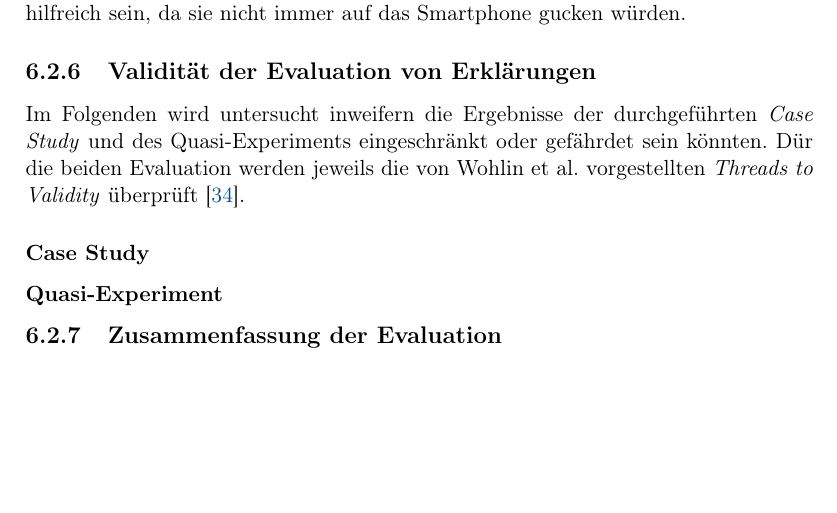
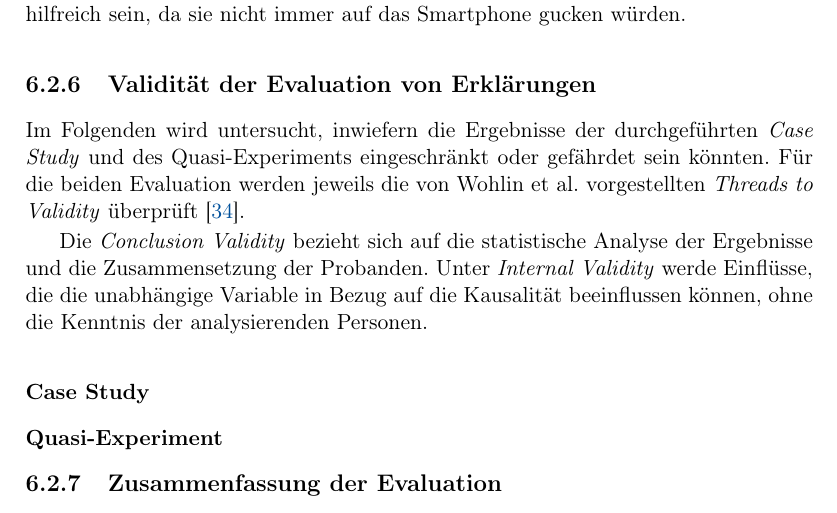
Before and after one commit to fonok3/Master-Thesis, a LaTeX thesis (thesis.tex, which reads contents/06_model_evaluation/02_evaluation/04_threads_to_validity.tex): part of page 87 of 116, cut so that both start at the same text, the shorter picture padded with empty space. Compiled offline with pdfLaTeX.

Commit message:
#126 Einleitung

```diff
--- a/contents/06_model_evaluation/02_evaluation/04_threads_to_validity.tex
+++ b/contents/06_model_evaluation/02_evaluation/04_threads_to_validity.tex
@@ -1,6 +1,8 @@
 \subsection{Validität der Evaluation von Erklärungen}
 
-Im Folgenden wird untersucht inweifern die Ergebnisse der durchgeführten \textit{Case Study} und des Quasi-Experiments eingeschränkt oder gefährdet sein könnten. Dür die beiden Evaluation werden jeweils die von \citeauthor{wohlin2012experimentation} vorgestellten \textit{Threads to Validity} überprüft \cite{wohlin2012experimentation}.
+Im Folgenden wird untersucht, inwiefern die Ergebnisse der durchgeführten \textit{Case Study} und des Quasi-Experiments eingeschränkt oder gefährdet sein könnten. Für die beiden Evaluation werden jeweils die von \citeauthor{wohlin2012experimentation} vorgestellten \textit{Threads to Validity} überprüft \cite{wohlin2012experimentation}.
+
+Die \textit{Conclusion Validity} bezieht sich auf die statistische Analyse der Ergebnisse und die Zusammensetzung der Probanden. Unter \textit{Internal Validity} werde Einflüsse, die die unabhängige Variable in Bezug auf die Kausalität beeinflussen können, ohne die Kenntnis der analysierenden Personen.
 
 \subsubsection{Case Study}
 
```
